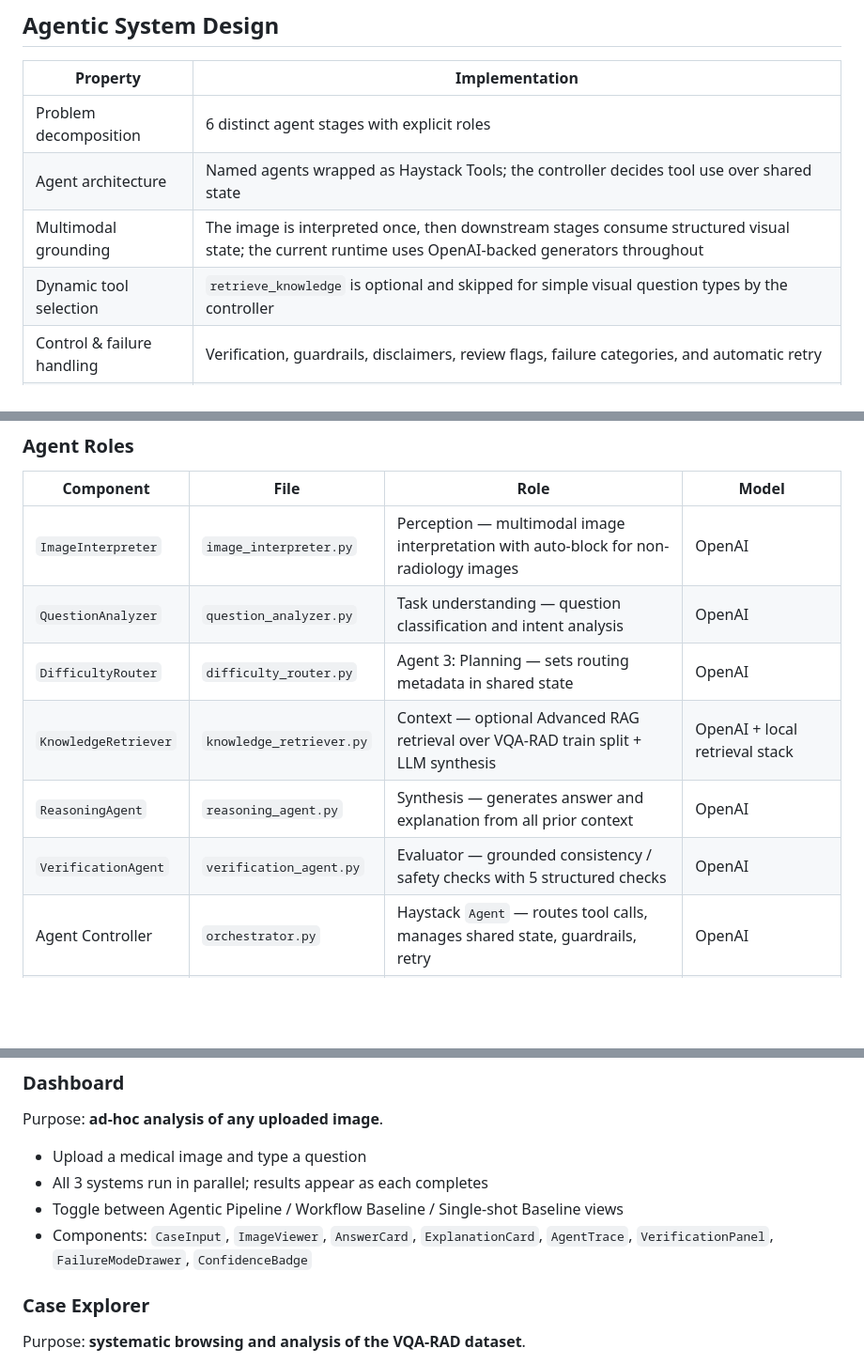
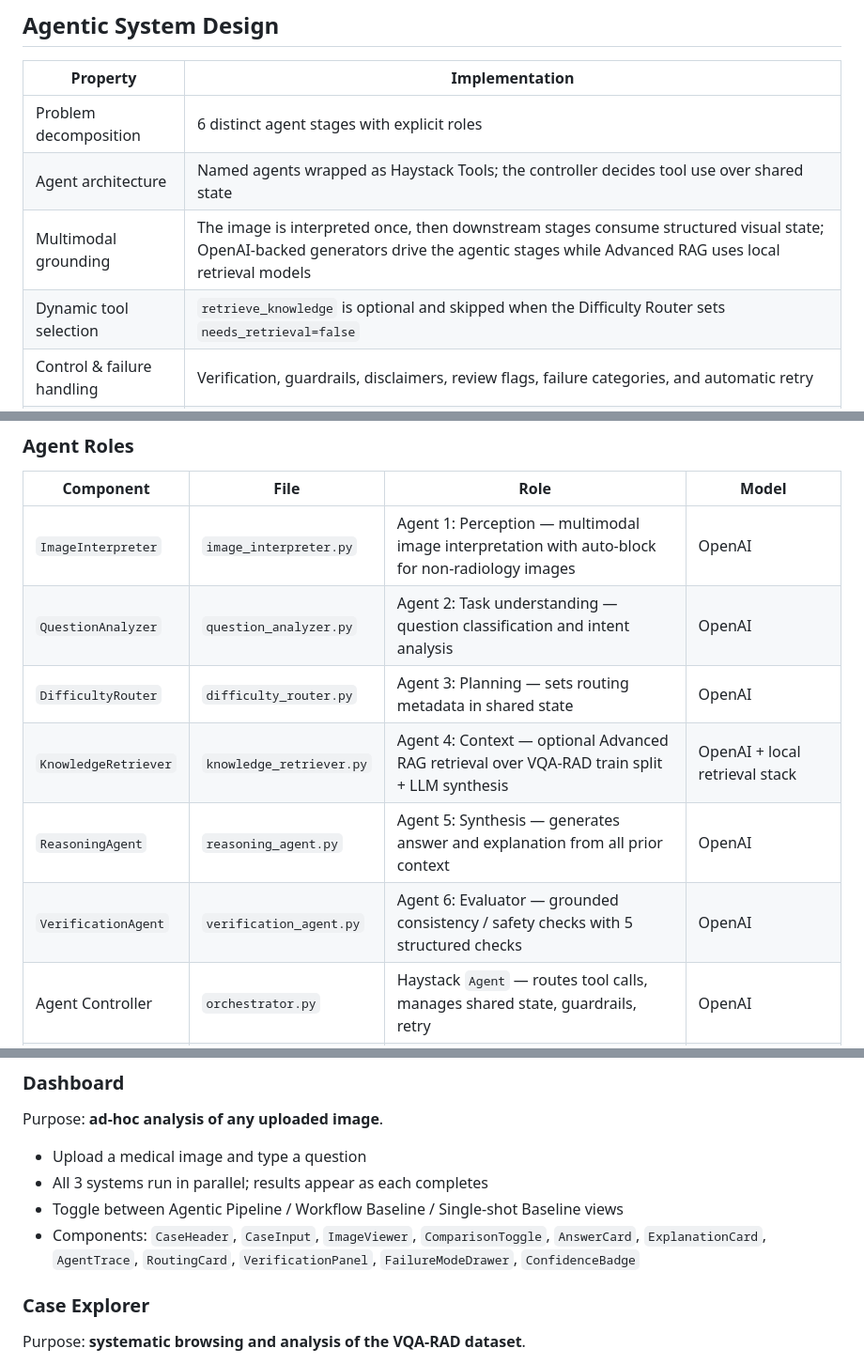
Before and after one commit to clarence-ck/med-vqa-rad-agentic, a Markdown page: README.md, 3 parts joined by grey strips. Shown at 94% size. Drawn GitHub-style; blank space fills up the shorter version.

Commit message:
docs: update README to clarify agent numbering, model distribution across components, and expanded Case Explorer component list

```diff
--- a/README.md
+++ b/README.md
@@ -12,8 +12,8 @@ MedVisionQuery is an **agentic multimodal system** for medical visual question a
 |---|---|
 | Problem decomposition | 6 distinct agent stages with explicit roles |
 | Agent architecture | Named agents wrapped as Haystack Tools; the controller decides tool use over shared state |
-| Multimodal grounding | The image is interpreted once, then downstream stages consume structured visual state; the current runtime uses OpenAI-backed generators throughout |
-| Dynamic tool selection | `retrieve_knowledge` is optional and skipped for simple visual question types by the controller |
+| Multimodal grounding | The image is interpreted once, then downstream stages consume structured visual state; OpenAI-backed generators drive the agentic stages while Advanced RAG uses local retrieval models |
+| Dynamic tool selection | `retrieve_knowledge` is optional and skipped when the Difficulty Router sets `needs_retrieval=false` |
 | Control & failure handling | Verification, guardrails, disclaimers, review flags, failure categories, and automatic retry |
 | Evaluation | Against two baselines with normalized answer-match accuracy, token F1, close/open-ended accuracy, and disagreement analysis |
 
@@ -115,12 +115,12 @@ flowchart LR
 
 | Component | File | Role | Model |
 |---|---|---|---|
-| `ImageInterpreter` | `image_interpreter.py` | Perception — multimodal image interpretation with auto-block for non-radiology images | OpenAI |
-| `QuestionAnalyzer` | `question_analyzer.py` | Task understanding — question classification and intent analysis | OpenAI |
+| `ImageInterpreter` | `image_interpreter.py` | Agent 1: Perception — multimodal image interpretation with auto-block for non-radiology images | OpenAI |
+| `QuestionAnalyzer` | `question_analyzer.py` | Agent 2: Task understanding — question classification and intent analysis | OpenAI |
 | `DifficultyRouter` | `difficulty_router.py` | Agent 3: Planning — sets routing metadata in shared state | OpenAI |
-| `KnowledgeRetriever` | `knowledge_retriever.py` | Context — optional Advanced RAG retrieval over VQA-RAD train split + LLM synthesis | OpenAI + local retrieval stack |
-| `ReasoningAgent` | `reasoning_agent.py` | Synthesis — generates answer and explanation from all prior context | OpenAI |
-| `VerificationAgent` | `verification_agent.py` | Evaluator — grounded consistency / safety checks with 5 structured checks | OpenAI |
+| `KnowledgeRetriever` | `knowledge_retriever.py` | Agent 4: Context — optional Advanced RAG retrieval over VQA-RAD train split + LLM synthesis | OpenAI + local retrieval stack |
+| `ReasoningAgent` | `reasoning_agent.py` | Agent 5: Synthesis — generates answer and explanation from all prior context | OpenAI |
+| `VerificationAgent` | `verification_agent.py` | Agent 6: Evaluator — grounded consistency / safety checks with 5 structured checks | OpenAI |
 | Agent Controller | `orchestrator.py` | Haystack `Agent` — routes tool calls, manages shared state, guardrails, retry | OpenAI |
 | Workflow Baseline | `workflow_baseline.py` | Deterministic answer derivation over image/question analysis outputs | Rules + OpenAI intermediates |
 | Single-shot Baseline | `baseline.py` | Direct image+question prompt with no decomposition | OpenAI |
@@ -386,7 +386,7 @@ Purpose: **ad-hoc analysis of any uploaded image**.
 - Upload a medical image and type a question
 - All 3 systems run in parallel; results appear as each completes
 - Toggle between Agentic Pipeline / Workflow Baseline / Single-shot Baseline views
-- Components: `CaseInput`, `ImageViewer`, `AnswerCard`, `ExplanationCard`, `AgentTrace`, `VerificationPanel`, `FailureModeDrawer`, `ConfidenceBadge`
+- Components: `CaseHeader`, `CaseInput`, `ImageViewer`, `ComparisonToggle`, `AnswerCard`, `ExplanationCard`, `AgentTrace`, `RoutingCard`, `VerificationPanel`, `FailureModeDrawer`, `ConfidenceBadge`
 
 ### Case Explorer
 Purpose: **systematic browsing and analysis of the VQA-RAD dataset**.
```
